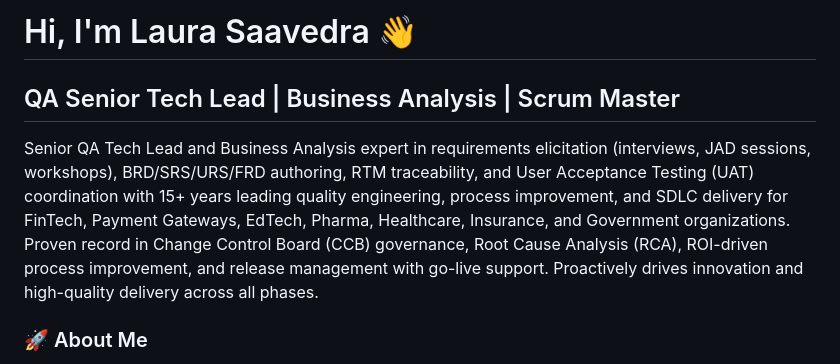
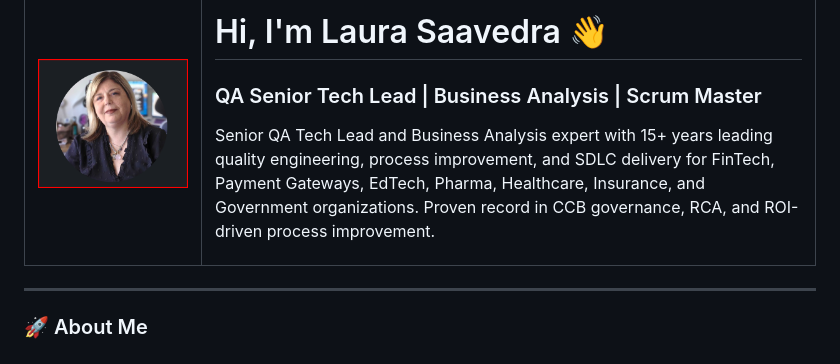
Before and after one commit to saalaura-bit/cv-laura-saavedra, a Markdown page: README.md, the part around the change printed below. GitHub-like rendering; pictures changed too: Laura.png (added).

```diff
--- a/README.md
+++ b/README.md
@@ -1,8 +1,17 @@
-# Hi, I'm Laura Saavedra 👋
+<table>
+  <tr>
+    <td width="150" valign="top">
+      <img src="Laura.png" alt="Laura Saavedra" width="150" style="border-radius: 10px;">
+    </td>
+    <td valign="top" style="padding-left: 20px;">
+      <h1>Hi, I'm Laura Saavedra 👋</h1>
+      <h3>QA Senior Tech Lead | Business Analysis | Scrum Master</h3>
+      <p>Senior QA Tech Lead and Business Analysis expert with 15+ years leading quality engineering, process improvement, and SDLC delivery for FinTech, Payment Gateways, EdTech, Pharma, Healthcare, Insurance, and Government organizations. Proven record in CCB governance, RCA, and ROI-driven process improvement.</p>
+    </td>
+  </tr>
+</table>
 
-## QA Senior Tech Lead | Business Analysis | Scrum Master
-
-Senior QA Tech Lead and Business Analysis expert in requirements elicitation (interviews, JAD sessions, workshops), BRD/SRS/URS/FRD authoring, RTM traceability, and User Acceptance Testing (UAT) coordination with 15+ years leading quality engineering, process improvement, and SDLC delivery for FinTech, Payment Gateways, EdTech, Pharma, Healthcare, Insurance, and Government organizations. Proven record in Change Control Board (CCB) governance, Root Cause Analysis (RCA), ROI-driven process improvement, and release management with go-live support. Proactively drives innovation and high-quality delivery across all phases.
+---
 
 ### 🚀 About Me
 * **Quality Engineering:** Design and execute test strategies across Web, API, Mobile, and Performance domains. Lead shift-left testing, risk-based validation, and UAT coordination.
```
Also changed, not shown: other parts of README.md (+15 -16 lines).
